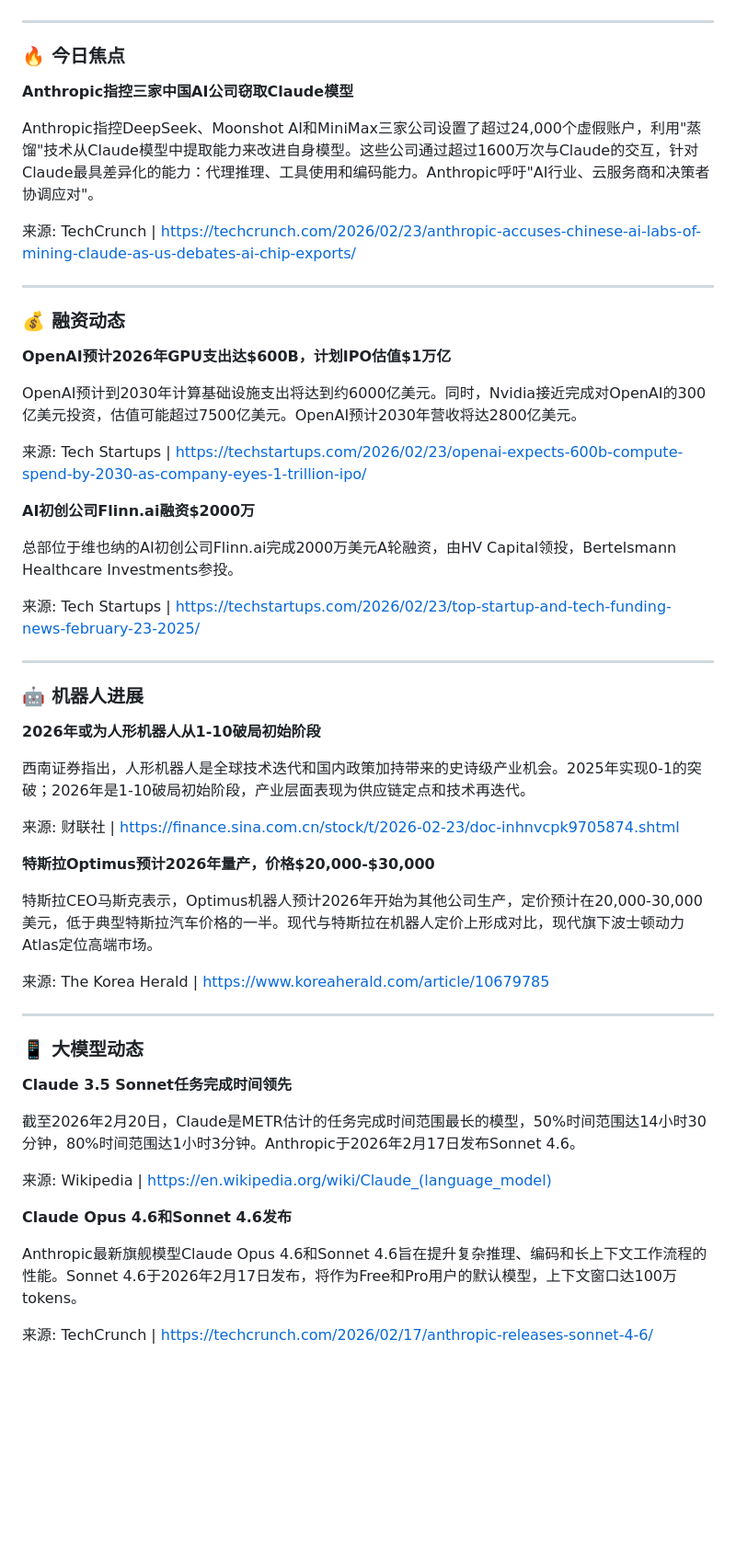
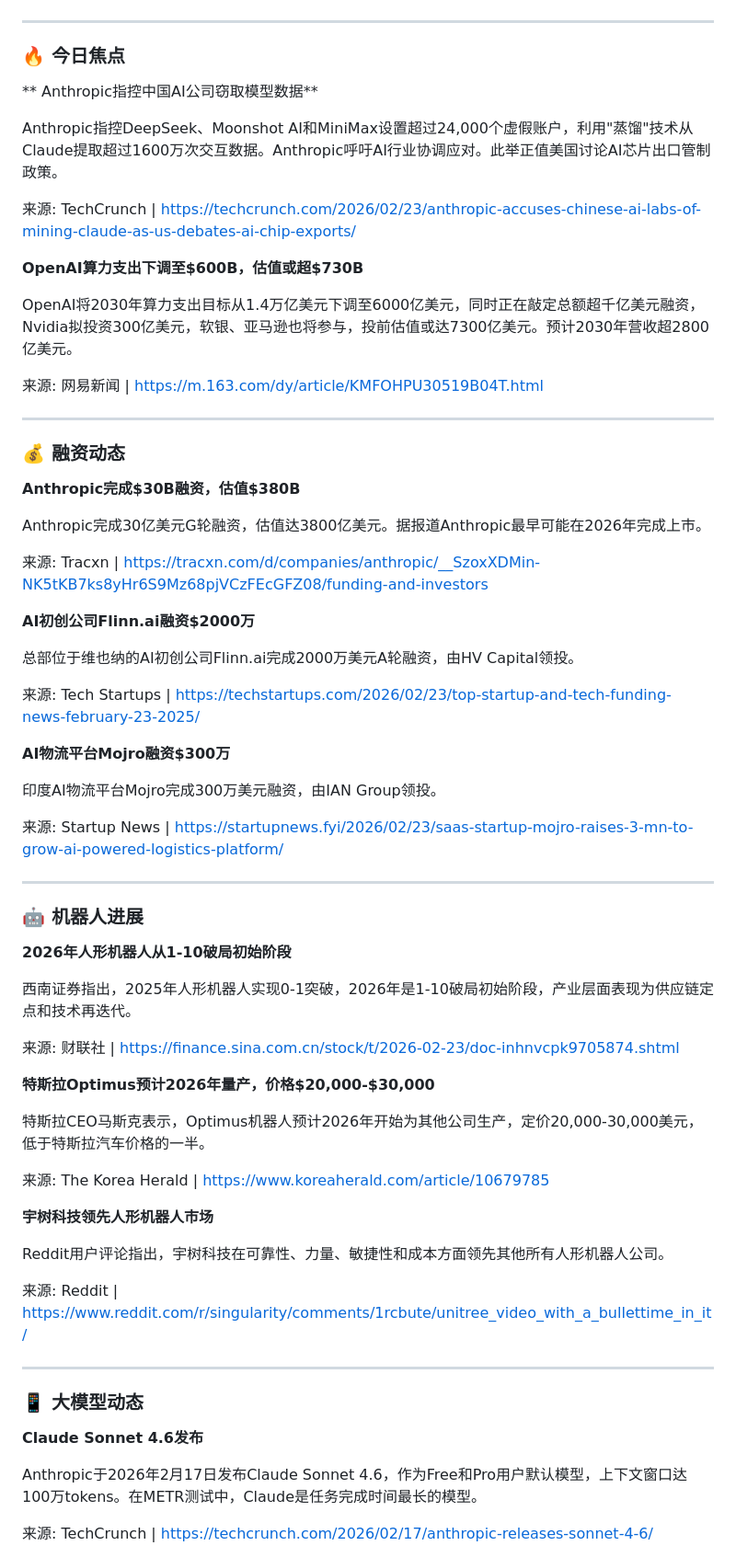
Before and after one commit to howardrock88/daily_brief, a Markdown page: 2026-02-24.md, the part around one of its changes. Shown at 92% size. Rendered like a GitHub page; blank space fills up the shorter version.

Commit message:
Update daily brief 2026-02-24 v3 - full sources

```diff
--- a/2026-02-24.md
+++ b/2026-02-24.md
@@ -4,56 +4,68 @@
 
 ### 🔥 今日焦点
 
-**Anthropic指控三家中国AI公司窃取Claude模型**
+** Anthropic指控中国AI公司窃取模型数据**
 
-Anthropic指控DeepSeek、Moonshot AI和MiniMax三家公司设置了超过24,000个虚假账户，利用"蒸馏"技术从Claude模型中提取能力来改进自身模型。这些公司通过超过1600万次与Claude的交互，针对Claude最具差异化的能力：代理推理、工具使用和编码能力。Anthropic呼吁"AI行业、云服务商和决策者协调应对"。
+Anthropic指控DeepSeek、Moonshot AI和MiniMax设置超过24,000个虚假账户，利用"蒸馏"技术从Claude提取超过1600万次交互数据。Anthropic呼吁AI行业协调应对。此举正值美国讨论AI芯片出口管制政策。
 
 来源: TechCrunch | https://techcrunch.com/2026/02/23/anthropic-accuses-chinese-ai-labs-of-mining-claude-as-us-debates-ai-chip-exports/
+
+**OpenAI算力支出下调至$600B，估值或超$730B**
+
+OpenAI将2030年算力支出目标从1.4万亿美元下调至6000亿美元，同时正在敲定总额超千亿美元融资，Nvidia拟投资300亿美元，软银、亚马逊也将参与，投前估值或达7300亿美元。预计2030年营收超2800亿美元。
+
+来源: 网易新闻 | https://m.163.com/dy/article/KMFOHPU30519B04T.html
 
 ---
 
 ### 💰 融资动态
 
-**OpenAI预计2026年GPU支出达$600B，计划IPO估值$1万亿**
+**Anthropic完成$30B融资，估值$380B**
 
-OpenAI预计到2030年计算基础设施支出将达到约6000亿美元。同时，Nvidia接近完成对OpenAI的300亿美元投资，估值可能超过7500亿美元。OpenAI预计2030年营收将达2800亿美元。
+Anthropic完成30亿美元G轮融资，估值达3800亿美元。据报道Anthropic最早可能在2026年完成上市。
 
-来源: Tech Startups | https://techstartups.com/2026/02/23/openai-expects-600b-compute-spend-by-2030-as-company-eyes-1-trillion-ipo/
+来源: Tracxn | https://tracxn.com/d/companies/anthropic/__SzoxXDMin-NK5tKB7ks8yHr6S9Mz68pjVCzFEcGFZ08/funding-and-investors
 
 **AI初创公司Flinn.ai融资$2000万**
 
-总部位于维也纳的AI初创公司Flinn.ai完成2000万美元A轮融资，由HV Capital领投，Bertelsmann Healthcare Investments参投。
+总部位于维也纳的AI初创公司Flinn.ai完成2000万美元A轮融资，由HV Capital领投。
 
 来源: Tech Startups | https://techstartups.com/2026/02/23/top-startup-and-tech-funding-news-february-23-2025/
+
+**AI物流平台Mojro融资$300万**
+
+印度AI物流平台Mojro完成300万美元融资，由IAN Group领投。
+
+来源: Startup News | https://startupnews.fyi/2026/02/23/saas-startup-mojro-raises-3-mn-to-grow-ai-powered-logistics-platform/
 
 ---
 
 ### 🤖 机器人进展
 
-**2026年或为人形机器人从1-10破局初始阶段**
+**2026年人形机器人从1-10破局初始阶段**
 
-西南证券指出，人形机器人是全球技术迭代和国内政策加持带来的史诗级产业机会。2025年实现0-1的突破；2026年是1-10破局初始阶段，产业层面表现为供应链定点和技术再迭代。
+西南证券指出，2025年人形机器人实现0-1突破，2026年是1-10破局初始阶段，产业层面表现为供应链定点和技术再迭代。
 
 来源: 财联社 | https://finance.sina.com.cn/stock/t/2026-02-23/doc-inhnvcpk9705874.shtml
 
 **特斯拉Optimus预计2026年量产，价格$20,000-$30,000**
 
-特斯拉CEO马斯克表示，Optimus机器人预计2026年开始为其他公司生产，定价预计在20,000-30,000美元，低于典型特斯拉汽车价格的一半。现代与特斯拉在机器人定价上形成对比，现代旗下波士顿动力Atlas定位高端市场。
+特斯拉CEO马斯克表示，Optimus机器人预计2026年开始为其他公司生产，定价20,000-30,000美元，低于特斯拉汽车价格的一半。
 
 来源: The Korea Herald | https://www.koreaherald.com/article/10679785
+
+**宇树科技领先人形机器人市场**
+
+Reddit用户评论指出，宇树科技在可靠性、力量、敏捷性和成本方面领先其他所有人形机器人公司。
+
+来源: Reddit | https://www.reddit.com/r/singularity/comments/1rcbute/unitree_video_with_a_bullettime_in_it/
 
 ---
 
 ### 📱 大模型动态
 
-**Claude 3.5 Sonnet任务完成时间领先**
+**Claude Sonnet 4.6发布**
 
-截至2026年2月20日，Claude是METR估计的任务完成时间范围最长的模型，50%时间范围达14小时30分钟，80%时间范围达1小时3分钟。Anthropic于2026年2月17日发布Sonnet 4.6。
-
-来源: Wikipedia | https://en.wikipedia.org/wiki/Claude_(language_model)
-
-**Claude Opus 4.6和Sonnet 4.6发布**
-
-Anthropic最新旗舰模型Claude Opus 4.6和Sonnet 4.6旨在提升复杂推理、编码和长上下文工作流程的性能。Sonnet 4.6于2026年2月17日发布，将作为Free和Pro用户的默认模型，上下文窗口达100万tokens。
+Anthropic于2026年2月17日发布Claude Sonnet 4.6，作为Free和Pro用户默认模型，上下文窗口达100万tokens。在METR测试中，Claude是任务完成时间最长的模型。
 
 来源: TechCrunch | https://techcrunch.com/2026/02/17/anthropic-releases-sonnet-4-6/
```
Also changed, not shown: other parts of 2026-02-24.md (+24 -2 lines).
